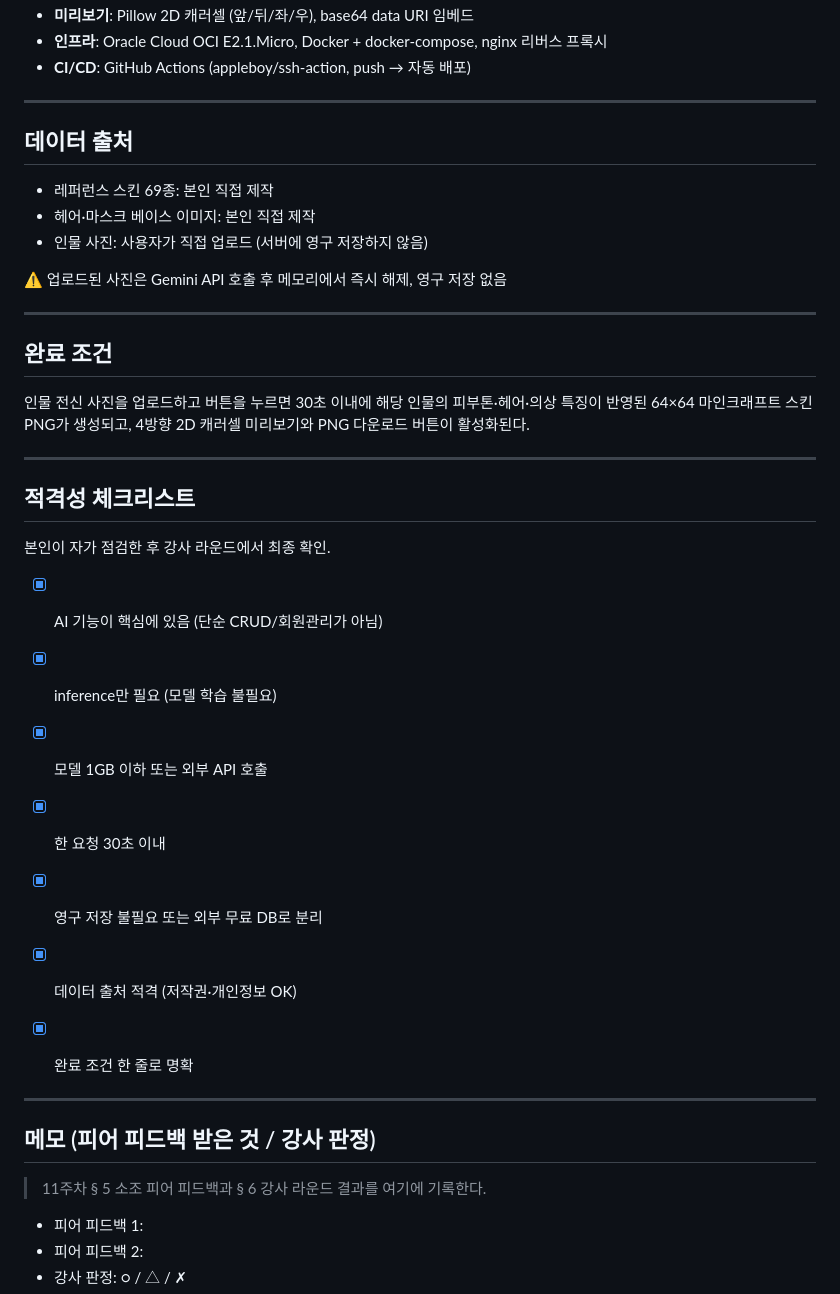
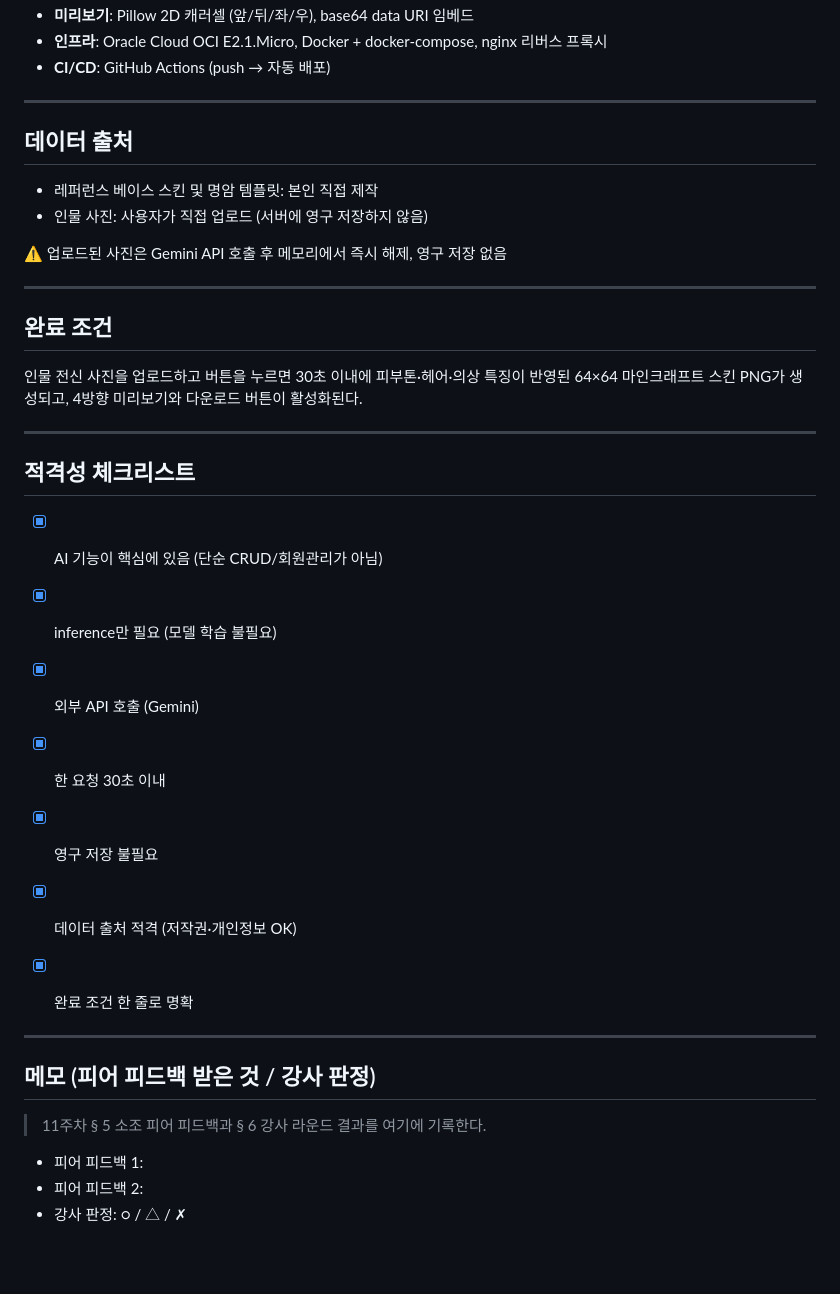
Before and after one commit to Kimcrystal1004/s08-aiweb2026, a Markdown page: contents.md, the part around one of its changes. Rendered like a GitHub page; blank space fills up the shorter version.

```diff
--- a/contents.md
+++ b/contents.md
@@ -95,6 +81,6 @@
 - **미리보기**: Pillow 2D 캐러셀 (앞/뒤/좌/우), base64 data URI 임베드
 - **인프라**: Oracle Cloud OCI E2.1.Micro, Docker + docker-compose, nginx 리버스 프록시
-- **CI/CD**: GitHub Actions (appleboy/ssh-action, push → 자동 배포)
+- **CI/CD**: GitHub Actions (push → 자동 배포)
 
 
 ---
@@ -102,9 +88,7 @@
 
 ## 데이터 출처
 
-
-- 레퍼런스 스킨 69종: 본인 직접 제작
-- 헤어·마스크 베이스 이미지: 본인 직접 제작
+- 레퍼런스 베이스 스킨 및 명암 템플릿: 본인 직접 제작
 - 인물 사진: 사용자가 직접 업로드 (서버에 영구 저장하지 않음)
 
 ⚠️ 업로드된 사진은 Gemini API 호출 후 메모리에서 즉시 해제, 영구 저장 없음
@@ -115,8 +99,7 @@
 
 ## 완료 조건
 
-
-인물 전신 사진을 업로드하고 버튼을 누르면 30초 이내에 해당 인물의 피부톤·헤어·의상 특징이 반영된 64×64 마인크래프트 스킨 PNG가 생성되고, 4방향 2D 캐러셀 미리보기와 PNG 다운로드 버튼이 활성화된다.
+인물 전신 사진을 업로드하고 버튼을 누르면 30초 이내에 피부톤·헤어·의상 특징이 반영된 64×64 마인크래프트 스킨 PNG가 생성되고, 4방향 미리보기와 다운로드 버튼이 활성화된다.
 
 
 ---
@@ -124,15 +107,11 @@
 
 ## 적격성 체크리스트
 
-
-본인이 자가 점검한 후 강사 라운드에서 최종 확인.
-
-
 - [x] AI 기능이 핵심에 있음 (단순 CRUD/회원관리가 아님)
 - [x] inference만 필요 (모델 학습 불필요)
-- [x] 모델 1GB 이하 또는 외부 API 호출
+- [x] 외부 API 호출 (Gemini)
 - [x] 한 요청 30초 이내
-- [x] 영구 저장 불필요 또는 외부 무료 DB로 분리
+- [x] 영구 저장 불필요
 - [x] 데이터 출처 적격 (저작권·개인정보 OK)
 - [x] 완료 조건 한 줄로 명확
 
@@ -142,9 +121,7 @@
 
 ## 메모 (피어 피드백 받은 것 / 강사 판정)
 
-
 > 11주차 § 5 소조 피어 피드백과 § 6 강사 라운드 결과를 여기에 기록한다.
-
 
 - 피어 피드백 1:
 - 피어 피드백 2:
```
Also changed, not shown: other parts of contents.md (+10 -24 lines).
